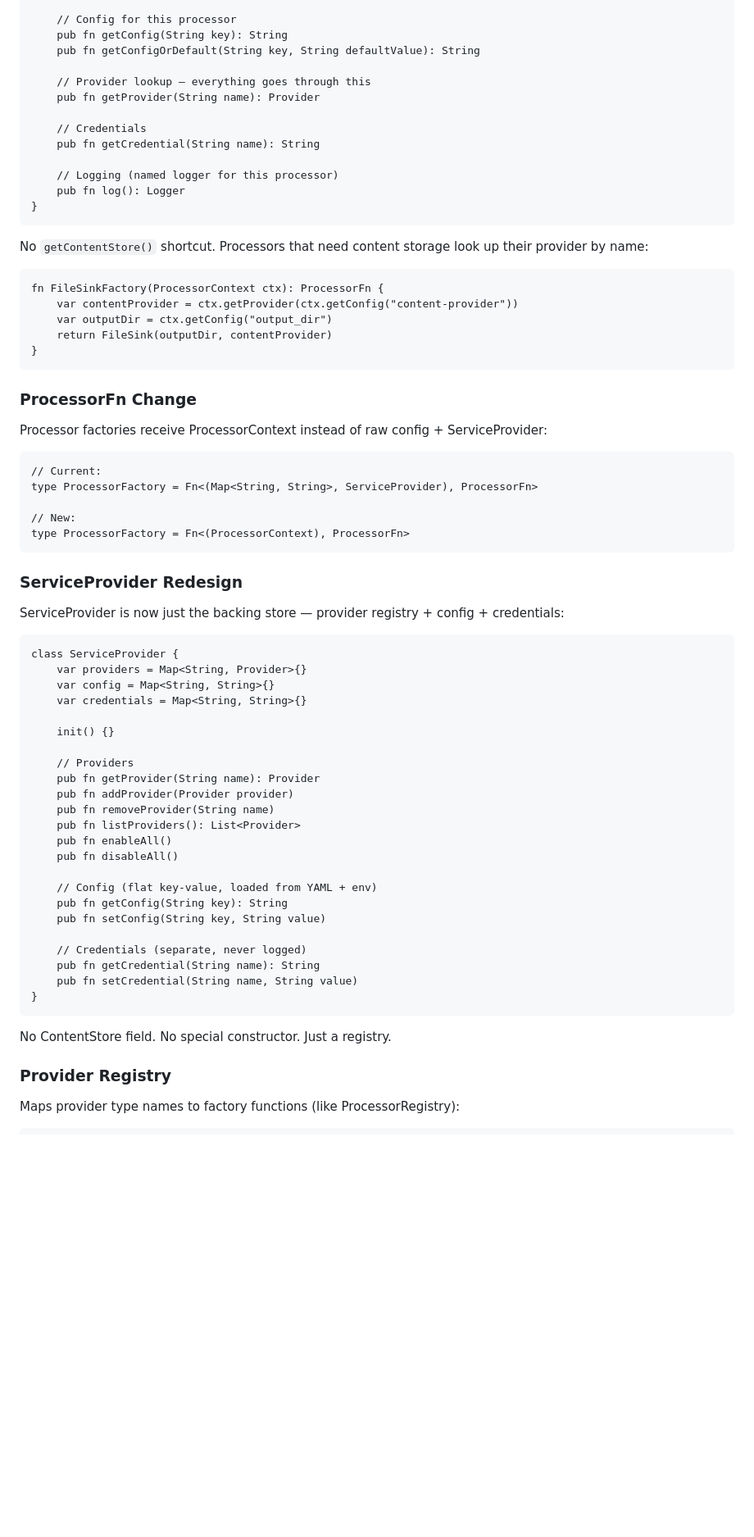
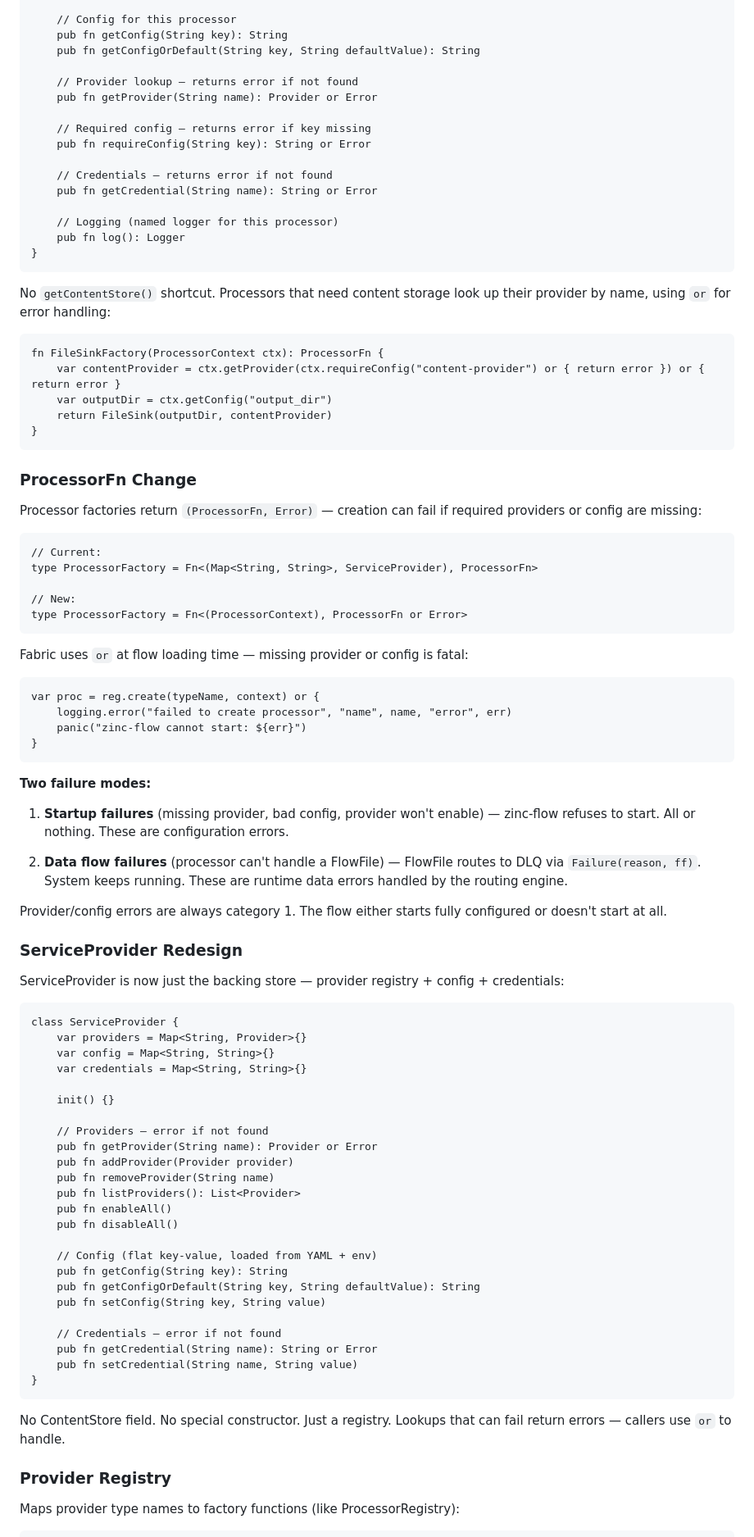
Before and after one commit to CaravanScale/caravan-flow, a Markdown page: docs/design-providers.md, the part around one of its changes. Shown at 82% size. Drawn GitHub-style; blank space fills up the shorter version.

Commit message:
Update provider design: error handling via or, fail-fast startup
Factory returns (ProcessorFn, Error). Missing provider or config
returns error via or, propagates to startup, kills the process.
Data flow failures stay in the routing path (Failure -> DLQ).
Two distinct failure modes: startup (all or nothing) vs runtime
(route to DLQ).

Co-Authored-By: Claude Opus 4.6 (1M context) <noreply@anthropic.com>

````diff
--- a/docs/design-providers.md
+++ b/docs/design-providers.md
@@ -75,22 +75,25 @@ class ProcessorContext {
     pub fn getConfig(String key): String
     pub fn getConfigOrDefault(String key, String defaultValue): String
 
-    // Provider lookup — everything goes through this
-    pub fn getProvider(String name): Provider
+    // Provider lookup — returns error if not found
+    pub fn getProvider(String name): Provider or Error
 
-    // Credentials
-    pub fn getCredential(String name): String
+    // Required config — returns error if key missing
+    pub fn requireConfig(String key): String or Error
+
+    // Credentials — returns error if not found
+    pub fn getCredential(String name): String or Error
 
     // Logging (named logger for this processor)
     pub fn log(): Logger
 }
 ```
 
-No `getContentStore()` shortcut. Processors that need content storage look up their provider by name:
+No `getContentStore()` shortcut. Processors that need content storage look up their provider by name, using `or` for error handling:
 
 ```zinc
 fn FileSinkFactory(ProcessorContext ctx): ProcessorFn {
-    var contentProvider = ctx.getProvider(ctx.getConfig("content-provider"))
+    var contentProvider = ctx.getProvider(ctx.requireConfig("content-provider") or { return error }) or { return error }
     var outputDir = ctx.getConfig("output_dir")
     return FileSink(outputDir, contentProvider)
 }
@@ -98,15 +101,31 @@ fn FileSinkFactory(ProcessorContext ctx): ProcessorFn {
 
 ### ProcessorFn Change
 
-Processor factories receive ProcessorContext instead of raw config + ServiceProvider:
+Processor factories return `(ProcessorFn, Error)` — creation can fail if required providers or config are missing:
 
 ```zinc
 // Current:
 type ProcessorFactory = Fn<(Map<String, String>, ServiceProvider), ProcessorFn>
 
 // New:
-type ProcessorFactory = Fn<(ProcessorContext), ProcessorFn>
+type ProcessorFactory = Fn<(ProcessorContext), ProcessorFn or Error>
 ```
+
+Fabric uses `or` at flow loading time — missing provider or config is fatal:
+```zinc
+var proc = reg.create(typeName, context) or {
+    logging.error("failed to create processor", "name", name, "error", err)
+    panic("zinc-flow cannot start: ${err}")
+}
+```
+
+**Two failure modes:**
+
+1. **Startup failures** (missing provider, bad config, provider won't enable) — zinc-flow refuses to start. All or nothing. These are configuration errors.
+
+2. **Data flow failures** (processor can't handle a FlowFile) — FlowFile routes to DLQ via `Failure(reason, ff)`. System keeps running. These are runtime data errors handled by the routing engine.
+
+Provider/config errors are always category 1. The flow either starts fully configured or doesn't start at all.
 
 ### ServiceProvider Redesign
 
@@ -120,8 +139,8 @@ class ServiceProvider {
 
     init() {}
 
-    // Providers
-    pub fn getProvider(String name): Provider
+    // Providers — error if not found
+    pub fn getProvider(String name): Provider or Error
     pub fn addProvider(Provider provider)
     pub fn removeProvider(String name)
     pub fn listProviders(): List<Provider>
@@ -130,15 +149,16 @@ class ServiceProvider {
 
     // Config (flat key-value, loaded from YAML + env)
     pub fn getConfig(String key): String
+    pub fn getConfigOrDefault(String key, String defaultValue): String
     pub fn setConfig(String key, String value)
 
-    // Credentials (separate, never logged)
-    pub fn getCredential(String name): String
+    // Credentials — error if not found
+    pub fn getCredential(String name): String or Error
     pub fn setCredential(String name, String value)
 }
 ```
 
-No ContentStore field. No special constructor. Just a registry.
+No ContentStore field. No special constructor. Just a registry. Lookups that can fail return errors — callers use `or` to handle.
 
 ### Provider Registry
 
````
Also changed, not shown: other parts of docs/design-providers.md (+5 -27 lines).
